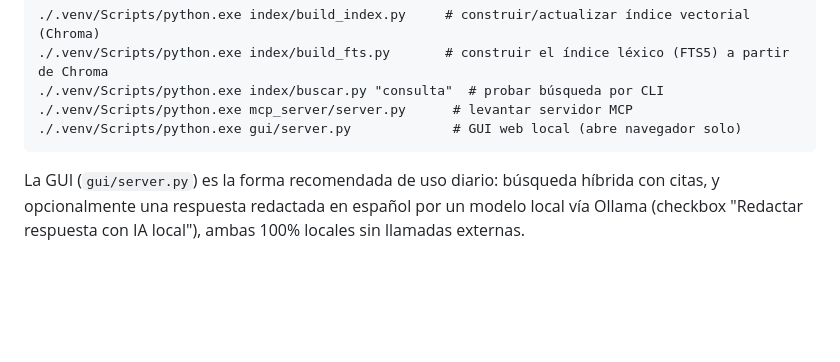
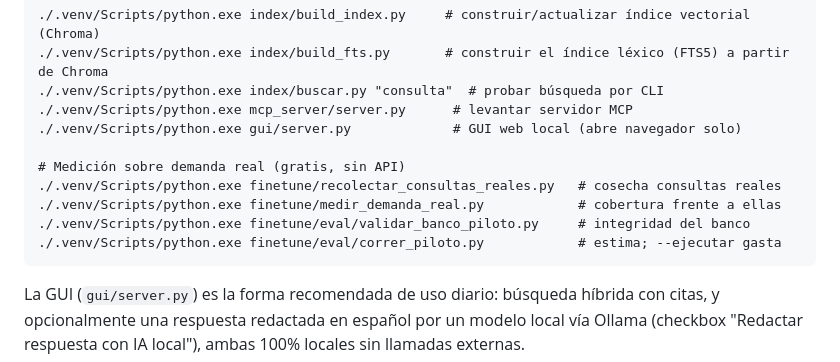
Before and after one commit to fabiangulla-pixel/aliado-libre, a Markdown page: README.md, the part around the change. GitHub-like rendering; blank space fills up the shorter version.

````diff
--- a/README.md
+++ b/README.md
@@ -171,6 +171,12 @@ Comandos de uso:
 ./.venv/Scripts/python.exe index/buscar.py "consulta"  # probar búsqueda por CLI
 ./.venv/Scripts/python.exe mcp_server/server.py      # levantar servidor MCP
 ./.venv/Scripts/python.exe gui/server.py             # GUI web local (abre navegador solo)
+
+# Medición sobre demanda real (gratis, sin API)
+./.venv/Scripts/python.exe finetune/recolectar_consultas_reales.py   # cosecha consultas reales
+./.venv/Scripts/python.exe finetune/medir_demanda_real.py            # cobertura frente a ellas
+./.venv/Scripts/python.exe finetune/eval/validar_banco_piloto.py     # integridad del banco
+./.venv/Scripts/python.exe finetune/eval/correr_piloto.py            # estima; --ejecutar gasta
 ```
 
 La GUI (`gui/server.py`) es la forma recomendada de uso diario: búsqueda
````
Also changed, not shown: CHANGELOG.md (+65 -0 lines).
